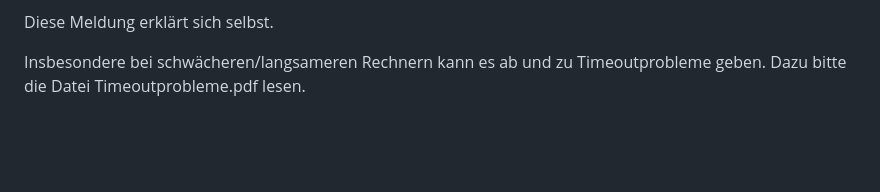
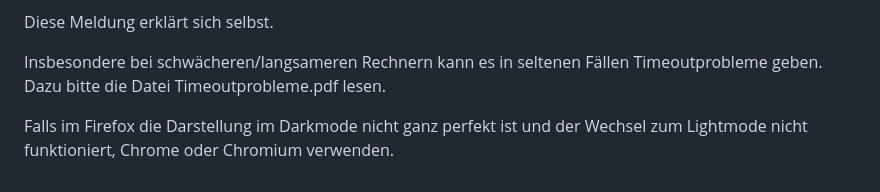
Before and after one commit to Tchangalo/network_creator_v0.2_zfs, a Markdown page: README.md, the part around the change. Rendered like a GitHub page; blank space fills up the shorter version.

```diff
--- a/README.md
+++ b/README.md
@@ -96,4 +96,6 @@ core/2.17/reference_appendices/interpreter_discovery.html for more information.
 
 Diese Meldung erklärt sich selbst.
 
-Insbesondere bei schwächeren/langsameren Rechnern kann es ab und zu Timeoutprobleme geben. Dazu bitte die Datei Timeoutprobleme.pdf lesen.
+Insbesondere bei schwächeren/langsameren Rechnern kann es in seltenen Fällen Timeoutprobleme geben. Dazu bitte die Datei Timeoutprobleme.pdf lesen.
+
+Falls im Firefox die Darstellung im Darkmode nicht ganz perfekt ist und der Wechsel zum Lightmode nicht funktioniert, Chrome oder Chromium verwenden.
```
